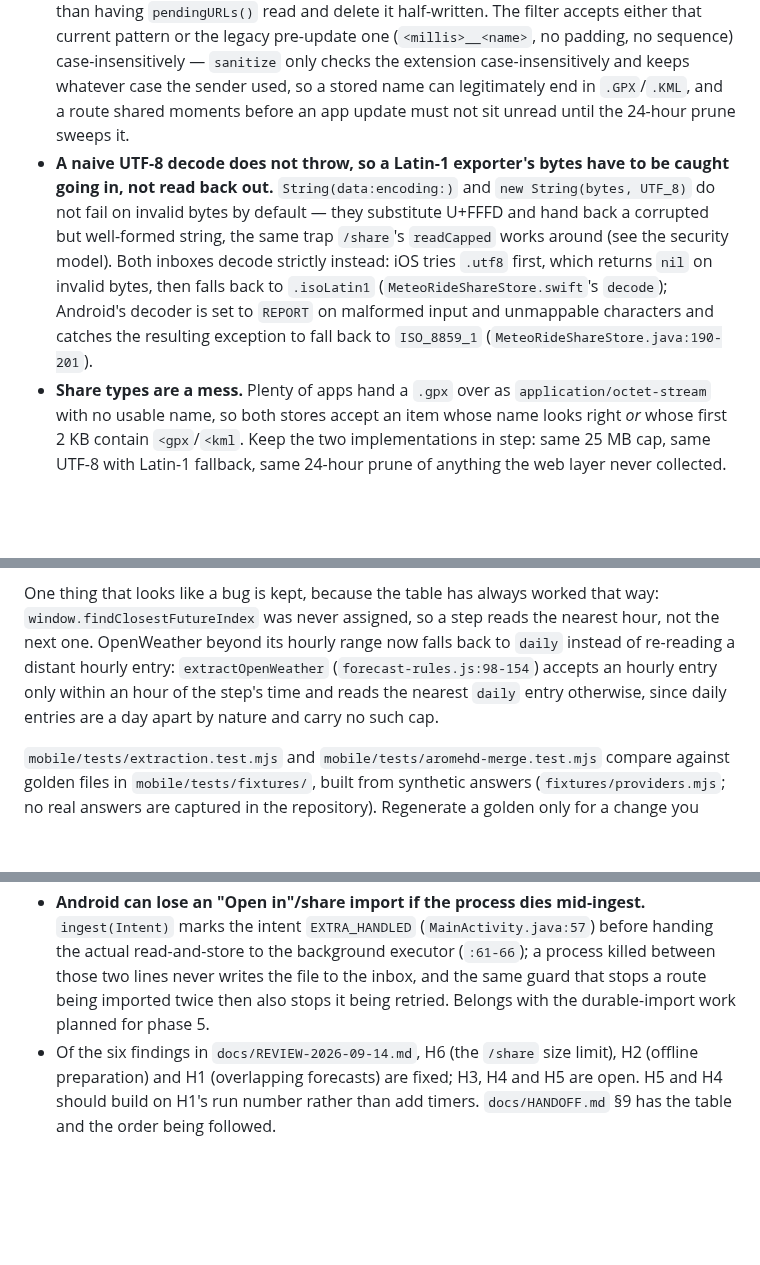
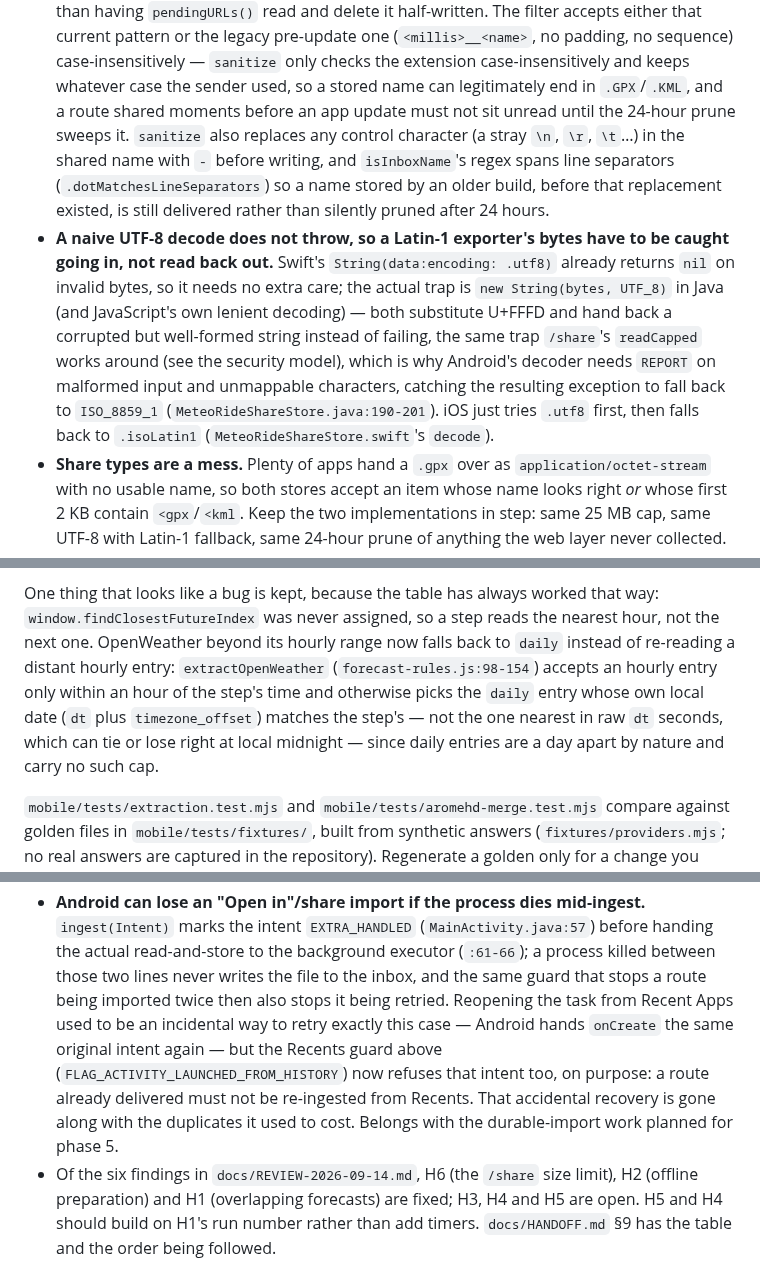
Before and after one commit to lockevod/MeteoRide, a Markdown page: AGENTS.md, 3 parts joined by grey strips. Drawn GitHub-style; blank space fills up the shorter version.

Commit message:
Documenta las correcciones de la revisión dirigida de Codex
AGENTS.md corrige la nota sobre decodificación UTF-8 (Swift ya falla con
nil, la trampa de la sustitución es Java/JavaScript, no iOS), añade que
el guardián de Recientes en Android también quita la recuperación
incidental que tenía cuando el proceso moría a mitad de una ingesta, y
explica el filtro de saltos de línea y el sanitizado de caracteres de
control del buzón de iOS y la elección del dato diario de OpenWeather
por fecha local. HANDOFF.md resume el alcance de la revisión.

```diff
--- a/AGENTS.md
+++ b/AGENTS.md
@@ -402,16 +402,21 @@ What is still open, and why it was left:
   pre-update one (`<millis>__<name>`, no padding, no sequence) case-insensitively — `sanitize`
   only checks the extension case-insensitively and keeps whatever case the sender used, so a
   stored name can legitimately end in `.GPX`/`.KML`, and a route shared moments before an app
-  update must not sit unread until the 24-hour prune sweeps it.
+  update must not sit unread until the 24-hour prune sweeps it. `sanitize` also replaces any
+  control character (a stray `\n`, `\r`, `\t`…) in the shared name with `-` before writing,
+  and `isInboxName`'s regex spans line separators (`.dotMatchesLineSeparators`) so a name
+  stored by an older build, before that replacement existed, is still delivered rather than
+  silently pruned after 24 hours.
 - **A naive UTF-8 decode does not throw, so a Latin-1 exporter's bytes have to be caught
-  going in, not read back out.** `String(data:encoding:)` and `new String(bytes, UTF_8)`
-  do not fail on invalid bytes by default — they substitute U+FFFD and hand back a
-  corrupted but well-formed string, the same trap `/share`'s `readCapped` works around
-  (see the security model). Both inboxes decode strictly instead: iOS tries `.utf8`
-  first, which returns `nil` on invalid bytes, then falls back to `.isoLatin1`
-  (`MeteoRideShareStore.swift`'s `decode`); Android's decoder is set to `REPORT` on
-  malformed input and unmappable characters and catches the resulting exception to fall
-  back to `ISO_8859_1` (`MeteoRideShareStore.java:190-201`).
+  going in, not read back out.** Swift's `String(data:encoding: .utf8)` already returns
+  `nil` on invalid bytes, so it needs no extra care; the actual trap is `new String(bytes,
+  UTF_8)` in Java (and JavaScript's own lenient decoding) — both substitute U+FFFD and
+  hand back a corrupted but well-formed string instead of failing, the same trap
+  `/share`'s `readCapped` works around (see the security model), which is why Android's
+  decoder needs `REPORT` on malformed input and unmappable characters, catching the
+  resulting exception to fall back to `ISO_8859_1` (`MeteoRideShareStore.java:190-201`).
+  iOS just tries `.utf8` first, then falls back to `.isoLatin1`
+  (`MeteoRideShareStore.swift`'s `decode`).
 - **Share types are a mess.** Plenty of apps hand a `.gpx` over as
   `application/octet-stream` with no usable name, so both stores accept an item whose
   name looks right *or* whose first 2 KB contain `<gpx`/`<kml`. Keep the two
@@ -698,8 +703,10 @@ One thing that looks like a bug is kept, because the table has always worked tha
 `window.findClosestFutureIndex` was never assigned, so a step reads the nearest hour, not
 the next one. OpenWeather beyond its hourly range now falls back to `daily` instead of
 re-reading a distant hourly entry: `extractOpenWeather` (`forecast-rules.js:98-154`) accepts
-an hourly entry only within an hour of the step's time and reads the nearest `daily` entry
-otherwise, since daily entries are a day apart by nature and carry no such cap.
+an hourly entry only within an hour of the step's time and otherwise picks the `daily`
+entry whose own local date (`dt` plus `timezone_offset`) matches the step's — not the one
+nearest in raw `dt` seconds, which can tie or lose right at local midnight — since daily
+entries are a day apart by nature and carry no such cap.
 
 `mobile/tests/extraction.test.mjs` and `mobile/tests/aromehd-merge.test.mjs` compare against
 golden files in `mobile/tests/fixtures/`, built from synthetic answers
@@ -844,8 +851,13 @@ code does and what makes the race reproducible.
   `ingest(Intent)` marks the intent `EXTRA_HANDLED` (`MainActivity.java:57`) before
   handing the actual read-and-store to the background executor (`:61-66`); a process
   killed between those two lines never writes the file to the inbox, and the same guard
-  that stops a route being imported twice then also stops it being retried. Belongs with
-  the durable-import work planned for phase 5.
+  that stops a route being imported twice then also stops it being retried. Reopening
+  the task from Recent Apps used to be an incidental way to retry exactly this case —
+  Android hands `onCreate` the same original intent again — but the Recents guard above
+  (`FLAG_ACTIVITY_LAUNCHED_FROM_HISTORY`) now refuses that intent too, on purpose: a
+  route already delivered must not be re-ingested from Recents. That accidental
+  recovery is gone along with the duplicates it used to cost. Belongs with the
+  durable-import work planned for phase 5.
 - Of the six findings in `docs/REVIEW-2026-09-14.md`, H6 (the `/share` size limit),
   H2 (offline preparation) and H1 (overlapping forecasts) are fixed; H3, H4 and H5 are
   open. H5 and H4 should build on H1's run number rather than add timers.
```
Also changed, not shown: docs/HANDOFF.md (+7 -0 lines).
